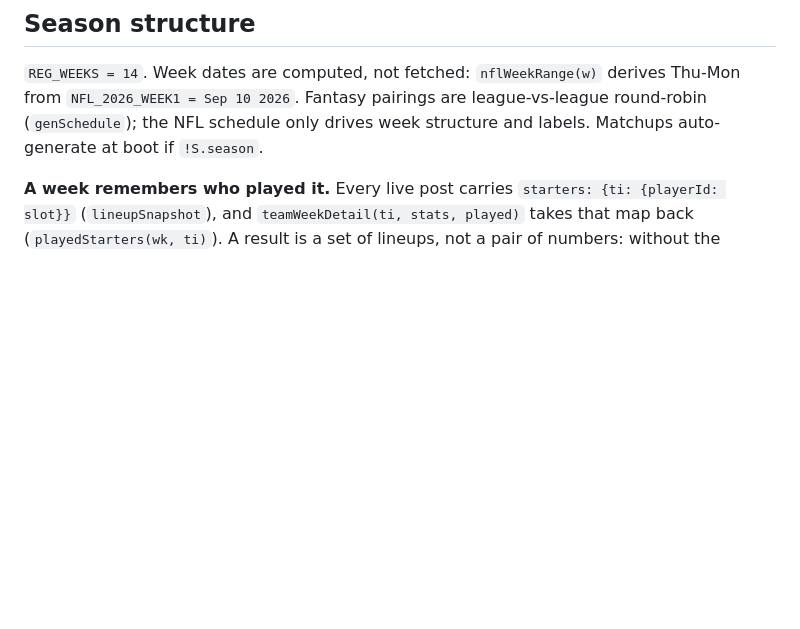
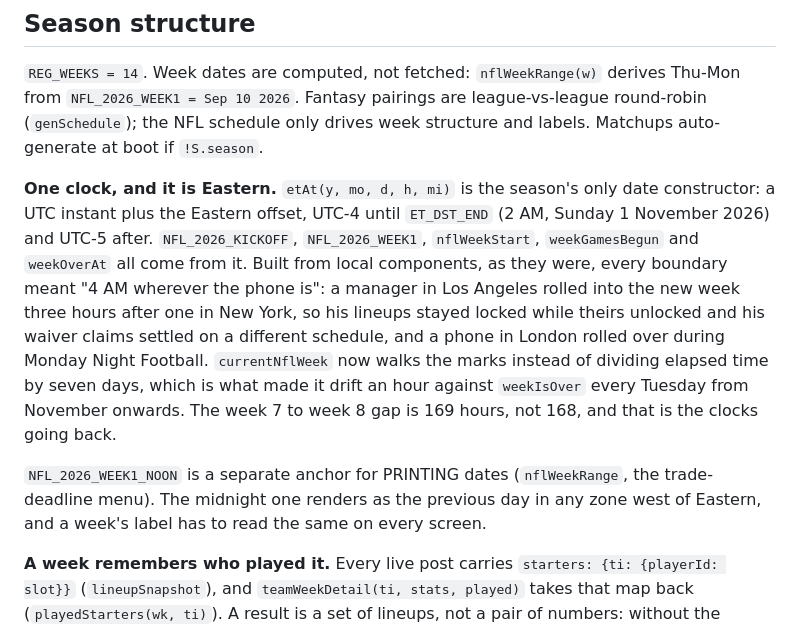
Before and after one commit to curtisawe-cmd/FF-Site, a Markdown page: CLAUDE.md, the part around the change. GitHub-like rendering; blank space fills up the shorter version.

Commit message:
Note the Eastern clock and why the week gaps are not all 168 hours
Co-Authored-By: Claude Opus 5 <noreply@anthropic.com>

```diff
--- a/CLAUDE.md
+++ b/CLAUDE.md
@@ -841,6 +841,21 @@ Thu-Mon from `NFL_2026_WEEK1 = Sep 10 2026`. Fantasy pairings are league-vs-leag
 round-robin (`genSchedule`); the NFL schedule only drives week structure and labels.
 Matchups auto-generate at boot if `!S.season`.
 
+**One clock, and it is Eastern.** `etAt(y, mo, d, h, mi)` is the season's only date constructor:
+a UTC instant plus the Eastern offset, UTC-4 until `ET_DST_END` (2 AM, Sunday 1 November 2026) and
+UTC-5 after. `NFL_2026_KICKOFF`, `NFL_2026_WEEK1`, `nflWeekStart`, `weekGamesBegun` and
+`weekOverAt` all come from it. Built from local components, as they were, every boundary meant
+"4 AM wherever the phone is": a manager in Los Angeles rolled into the new week three hours after
+one in New York, so his lineups stayed locked while theirs unlocked and his waiver claims settled
+on a different schedule, and a phone in London rolled over during Monday Night Football.
+`currentNflWeek` now walks the marks instead of dividing elapsed time by seven days, which is what
+made it drift an hour against `weekIsOver` every Tuesday from November onwards. The week 7 to
+week 8 gap is 169 hours, not 168, and that is the clocks going back.
+
+`NFL_2026_WEEK1_NOON` is a separate anchor for PRINTING dates (`nflWeekRange`, the trade-deadline
+menu). The midnight one renders as the previous day in any zone west of Eastern, and a week's
+label has to read the same on every screen.
+
 **A week remembers who played it.** Every live post carries `starters: {ti: {playerId: slot}}`
 (`lineupSnapshot`), and `teamWeekDetail(ti, stats, played)` takes that map back
 (`playedStarters(wk, ti)`). A result is a set of lineups, not a pair of numbers: without the
```
